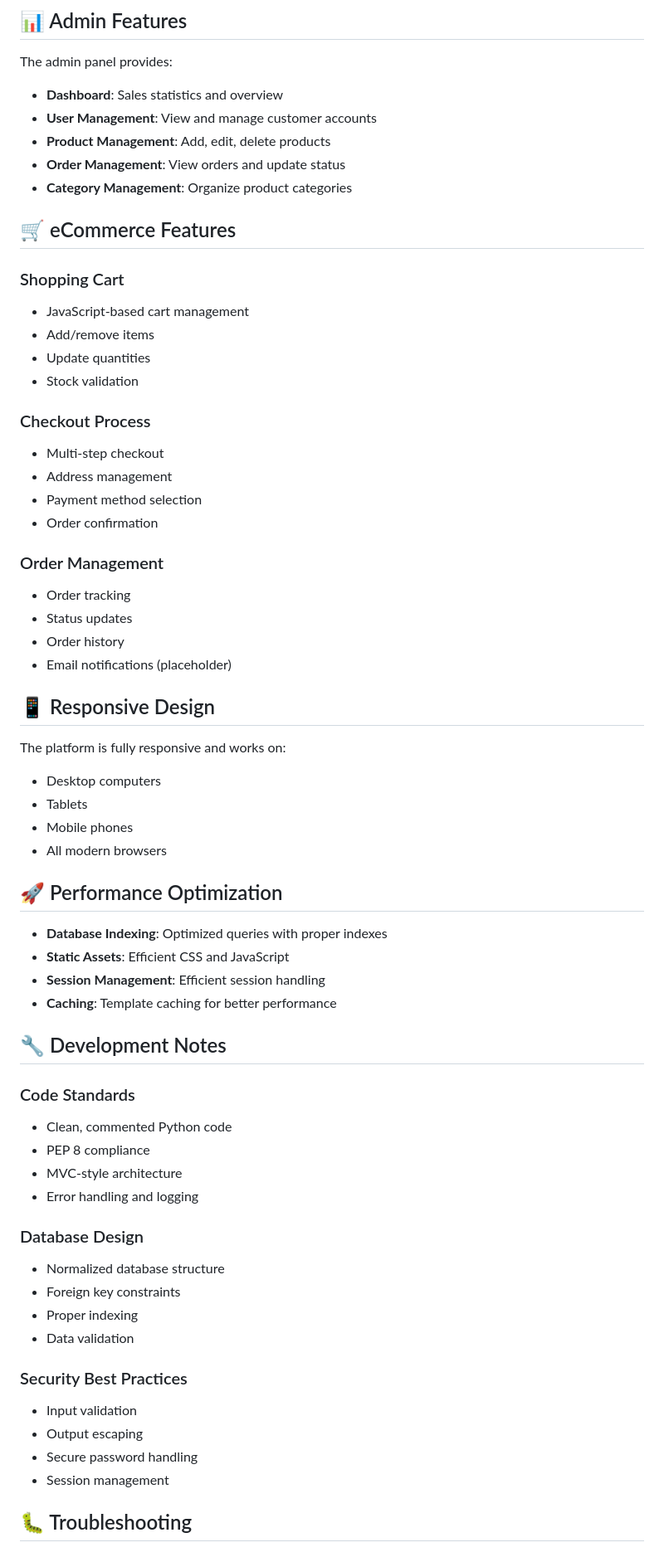
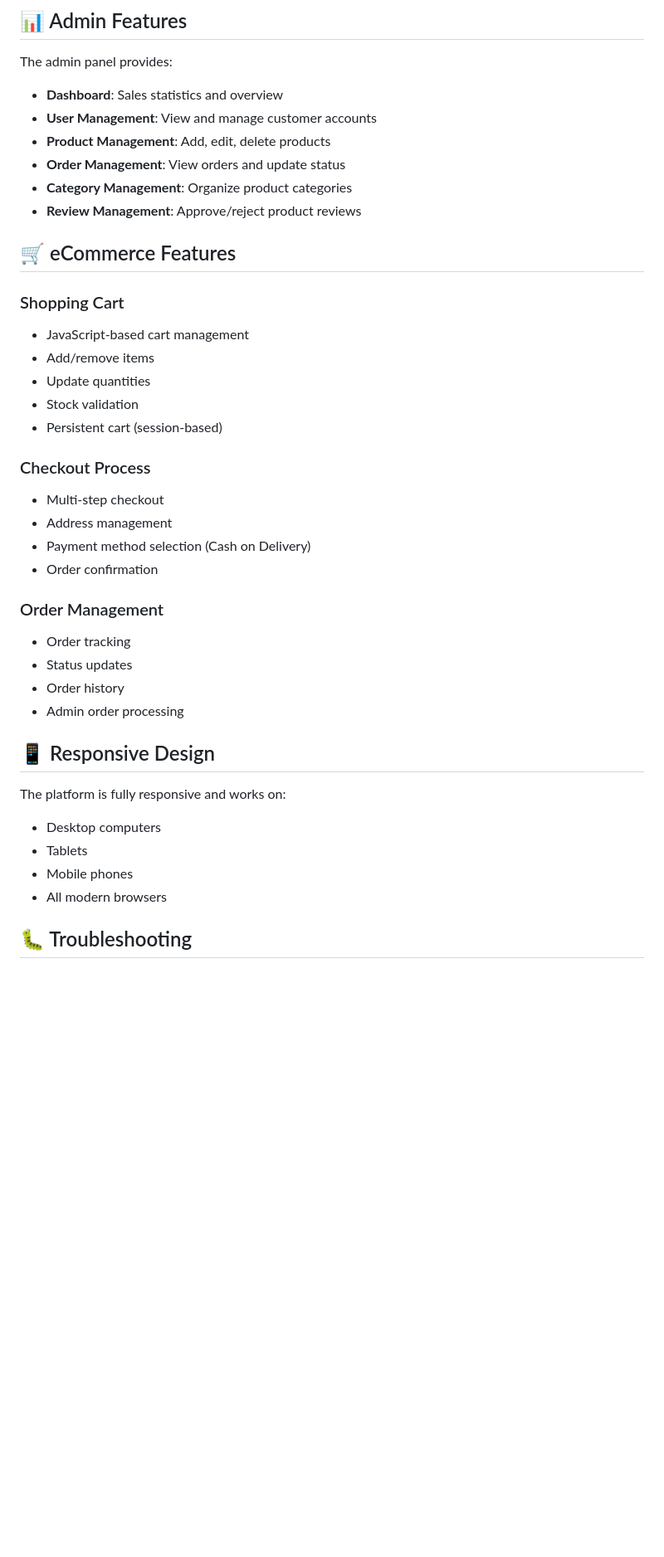
Before and after one commit to foysalpranto121/E-Commerce-Website-LifestyleMart, a Markdown page: README.md, the part around one of its changes. Shown at 83% size. Rendered like a GitHub page; blank space fills up the shorter version.

```diff
--- a/README.md
+++ b/README.md
@@ -189,6 +201,7 @@ The admin panel provides:
 - **Product Management**: Add, edit, delete products
 - **Order Management**: View orders and update status
 - **Category Management**: Organize product categories
+- **Review Management**: Approve/reject product reviews
 
 ## 🛒 eCommerce Features
 
@@ -197,18 +210,19 @@ The admin panel provides:
 - Add/remove items
 - Update quantities
 - Stock validation
+- Persistent cart (session-based)
 
 ### Checkout Process
 - Multi-step checkout
 - Address management
-- Payment method selection
+- Payment method selection (Cash on Delivery)
 - Order confirmation
 
 ### Order Management
 - Order tracking
 - Status updates
 - Order history
-- Email notifications (placeholder)
+- Admin order processing
 
 ## 📱 Responsive Design
 
@@ -218,33 +232,6 @@ The platform is fully responsive and works on:
 - Mobile phones
 - All modern browsers
 
-## 🚀 Performance Optimization
-
-- **Database Indexing**: Optimized queries with proper indexes
-- **Static Assets**: Efficient CSS and JavaScript
-- **Session Management**: Efficient session handling
-- **Caching**: Template caching for better performance
-
-## 🔧 Development Notes
-
-### Code Standards
-- Clean, commented Python code
-- PEP 8 compliance
-- MVC-style architecture
-- Error handling and logging
-
-### Database Design
-- Normalized database structure
-- Foreign key constraints
-- Proper indexing
-- Data validation
-
-### Security Best Practices
-- Input validation
-- Output escaping
-- Secure password handling
-- Session management
-
 ## 🐛 Troubleshooting
 
 ### Common Issues
```
Also changed, not shown: other parts of README.md (+73 -76 lines).
